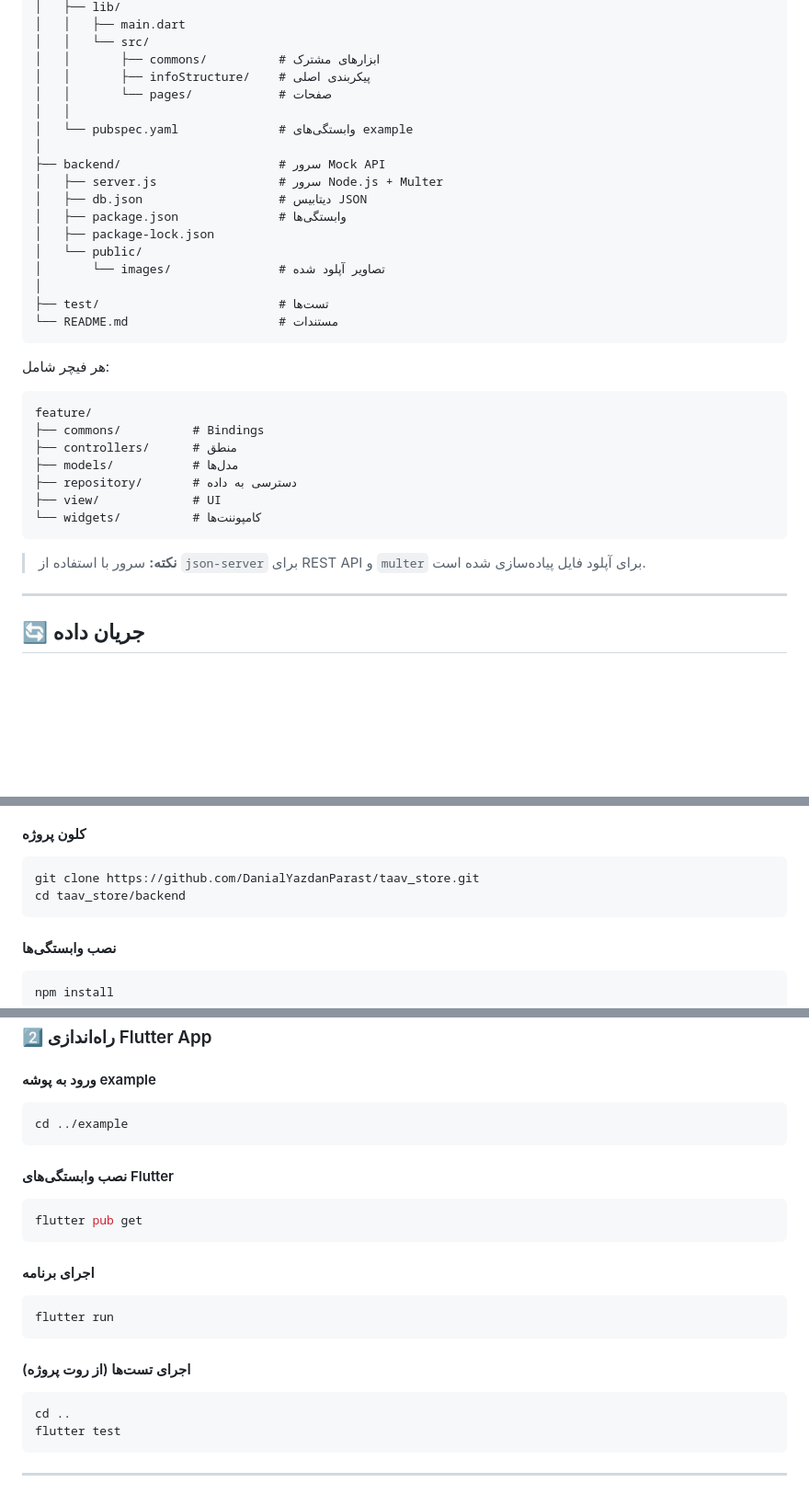
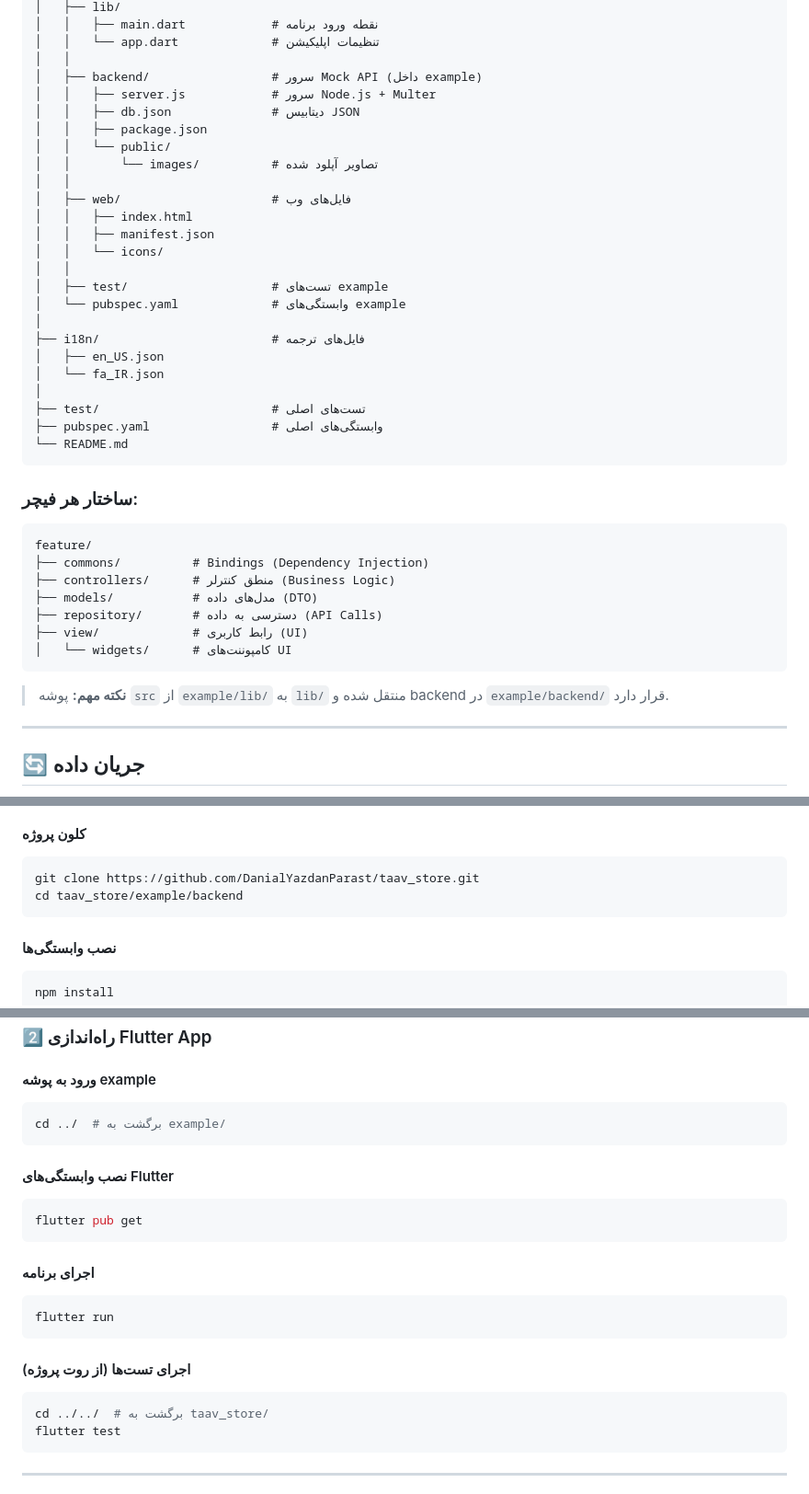
Before and after one commit to DanialYazdanParast/taav_store, a Markdown page: README.md, 3 parts joined by grey strips. Shown at 92% size. Drawn GitHub-style; blank space fills up the shorter version.

````diff
--- a/README.md
+++ b/README.md
@@ -85,36 +179,43 @@ taav_store/
 │   ├── lib/
-│   │   ├── main.dart
-│   │   └── src/
-│   │       ├── commons/          # ابزارهای مشترک
-│   │       ├── infoStructure/    # پیکربندی اصلی
-│   │       └── pages/            # صفحات
+│   │   ├── main.dart            # نقطه ورود برنامه
+│   │   └── app.dart             # تنظیمات اپلیکیشن
 │   │
-│   └── pubspec.yaml              # وابستگی‌های example
+│   ├── backend/                 # سرور Mock API (داخل example)
+│   │   ├── server.js            # سرور Node.js + Multer
+│   │   ├── db.json              # دیتابیس JSON
+│   │   ├── package.json
+│   │   └── public/
+│   │       └── images/          # تصاویر آپلود شده
+│   │
+│   ├── web/                     # فایل‌های وب
+│   │   ├── index.html
+│   │   ├── manifest.json
+│   │   └── icons/
+│   │
+│   ├── test/                    # تست‌های example
+│   └── pubspec.yaml             # وابستگی‌های example
 │
-├── backend/                      # سرور Mock API
-│   ├── server.js                 # سرور Node.js + Multer
-│   ├── db.json                   # دیتابیس JSON
-│   ├── package.json              # وابستگی‌ها
-│   ├── package-lock.json
-│   └── public/
-│       └── images/               # تصاویر آپلود شده
+├── i18n/                        # فایل‌های ترجمه
+│   ├── en_US.json
+│   └── fa_IR.json
 │
-├── test/                         # تست‌ها
-└── README.md                     # مستندات
+├── test/                        # تست‌های اصلی
+├── pubspec.yaml                 # وابستگی‌های اصلی
+└── README.md
 ```
 
-هر فیچر شامل:
+### ساختار هر فیچر:
 ```
 feature/
-├── commons/          # Bindings
-├── controllers/      # منطق
-├── models/           # مدل‌ها
-├── repository/       # دسترسی به داده
-├── view/             # UI
-└── widgets/          # کامپوننت‌ها
+├── commons/          # Bindings (Dependency Injection)
+├── controllers/      # منطق کنترلر (Business Logic)
+├── models/           # مدل‌های داده (DTO)
+├── repository/       # دسترسی به داده (API Calls)
+├── view/             # رابط کاربری (UI)
+│   └── widgets/      # کامپوننت‌های UI
 ```
 
-> **نکته:** سرور با استفاده از `json-server` برای REST API و `multer` برای آپلود فایل پیاده‌سازی شده است.
+> **نکته مهم:** پوشه `src` از `example/lib/` به `lib/` منتقل شده و backend در `example/backend/` قرار دارد.
 
 ---
 
@@ -202,7 +303,7 @@ AdvancedCountControl(
 #### کلون پروژه
 ```bash
 git clone https://github.com/DanialYazdanParast/taav_store.git
-cd taav_store/backend
+cd taav_store/example/backend
 ```
 
 #### نصب وابستگی‌ها
@@ -234,7 +335,7 @@ adb reverse tcp:3000 tcp:3000
 
 #### ورود به پوشه example
 ```bash
-cd ../example
+cd ../  # برگشت به example/
 ```
 
 #### نصب وابستگی‌های Flutter
@@ -249,7 +350,7 @@ flutter run
 
 #### اجرای تست‌ها (از روت پروژه)
 ```bash
-cd ..
+cd ../../  # برگشت به taav_store/
 flutter test
 ```
 
````
Also changed, not shown: other parts of README.md (+97 -2 lines).
